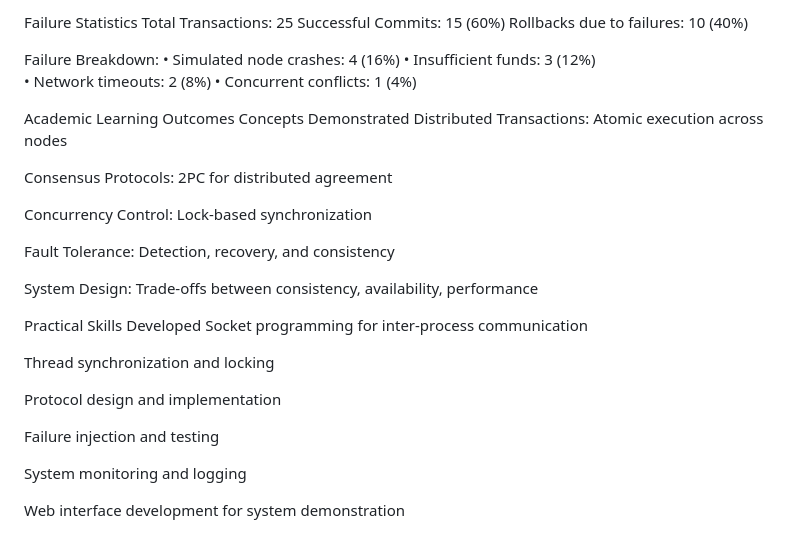
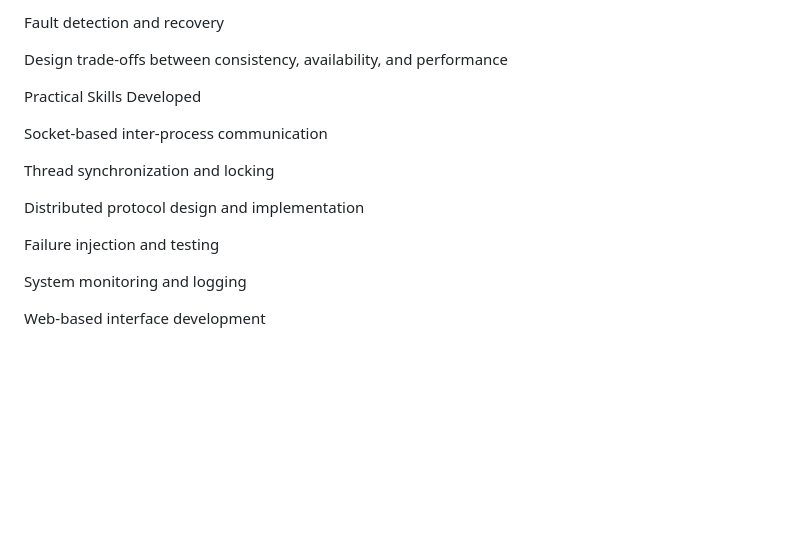
Before and after one commit to jacksonochieng1540/Group4, a Markdown page: README.md, the part around one of its changes. Rendered like a GitHub page; blank space fills up the shorter version.

```diff
--- a/README.md
+++ b/README.md
@@ -193,36 +219,18 @@ System consistency maintained
 
-Failure Statistics
-Total Transactions: 25
-Successful Commits: 15 (60%)
-Rollbacks due to failures: 10 (40%)
+Fault detection and recovery
 
-Failure Breakdown:
-• Simulated node crashes: 4 (16%)
-• Insufficient funds: 3 (12%)
-• Network timeouts: 2 (8%)
-• Concurrent conflicts: 1 (4%)
-
-Academic Learning Outcomes
-Concepts Demonstrated
-Distributed Transactions: Atomic execution across nodes
-
-Consensus Protocols: 2PC for distributed agreement
-
-Concurrency Control: Lock-based synchronization
-
-Fault Tolerance: Detection, recovery, and consistency
-
-System Design: Trade-offs between consistency, availability, performance
+Design trade-offs between consistency, availability, and performance
 
 Practical Skills Developed
-Socket programming for inter-process communication
+
+Socket-based inter-process communication
 
 Thread synchronization and locking
 
-Protocol design and implementation
+Distributed protocol design and implementation
 
 Failure injection and testing
 
 System monitoring and logging
 
-Web interface development for system demonstration
+Web-based interface development
```
Also changed, not shown: other parts of README.md (+159 -133 lines).
